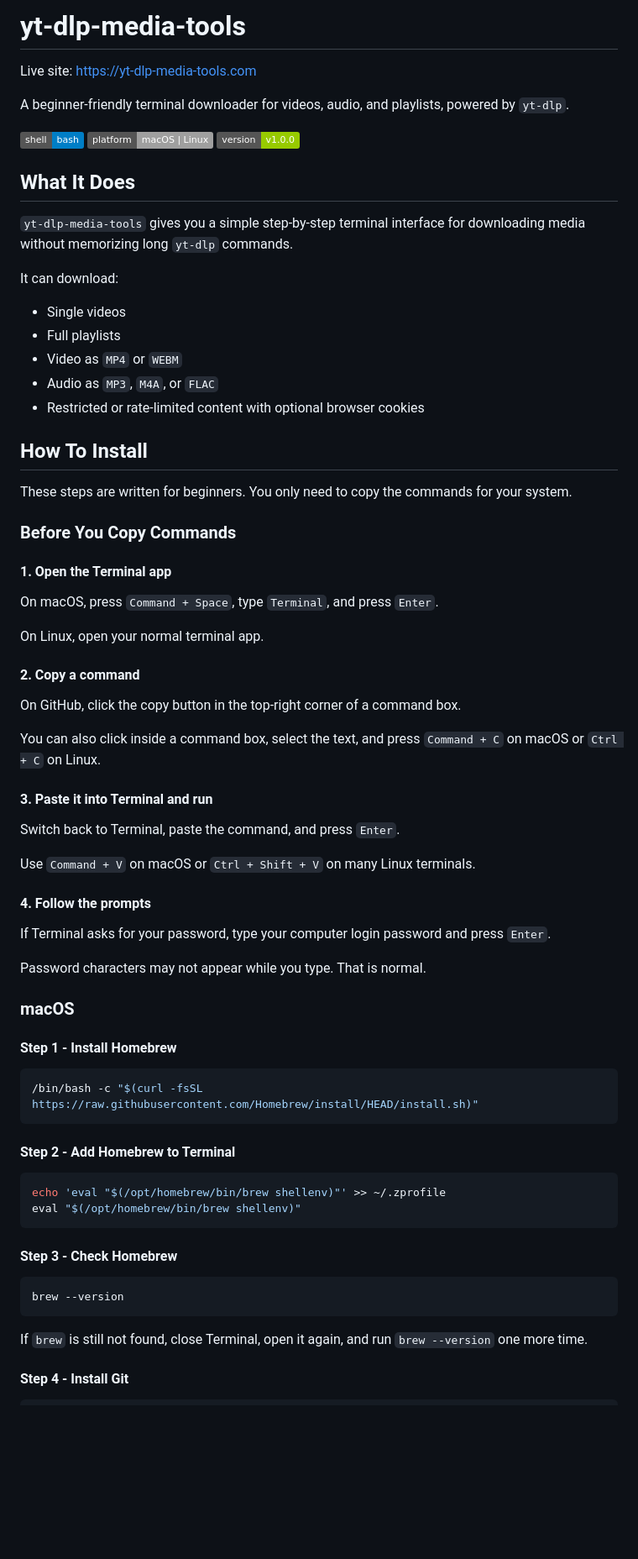
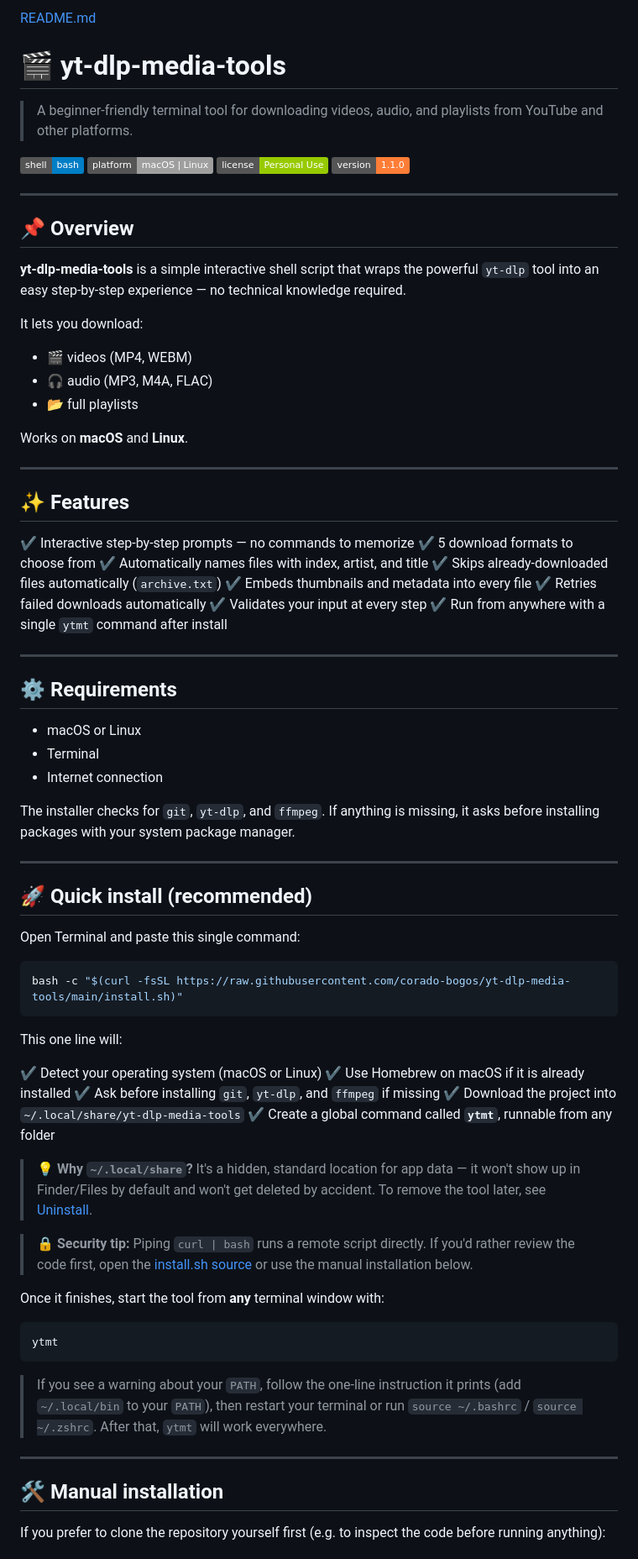
Before and after one commit to corado-bogos/yt-dlp-media-tools, a Markdown page: README.md, the part around one of its changes. Shown at 84% size. Drawn GitHub-style; badges without logos; blank space fills up the shorter version.

````diff
--- a/README.md
+++ b/README.md
@@ -1,76 +1,80 @@
-# yt-dlp-media-tools
-Live site: https://yt-dlp-media-tools.com
+[README.md](https://github.com/user-attachments/files/28959666/README.md)
+# 🎬 yt-dlp-media-tools
 
-A beginner-friendly terminal downloader for videos, audio, and playlists, powered by `yt-dlp`.
+> A beginner-friendly terminal tool for downloading videos, audio, and playlists from YouTube and other platforms.
 
-![Shell](https://img.shields.io/badge/shell-bash-blue)
-![Platform](https://img.shields.io/badge/platform-macOS%20%7C%20Linux-lightgrey)
-![Version](https://img.shields.io/badge/version-v1.0.0-green)
+![Shell](https://img.shields.io/badge/shell-bash-blue) ![Platform](https://img.shields.io/badge/platform-macOS%20%7C%20Linux-lightgrey) ![License](https://img.shields.io/badge/license-Personal%20Use-green) ![Version](https://img.shields.io/badge/version-1.1.0-orange)
 
-## What It Does
+---
 
-`yt-dlp-media-tools` gives you a simple step-by-step terminal interface for downloading media without memorizing long `yt-dlp` commands.
+## 📌 Overview
 
-It can download:
+**yt-dlp-media-tools** is a simple interactive shell script that wraps the powerful `yt-dlp` tool into an easy step-by-step experience — no technical knowledge required.
 
-- Single videos
-- Full playlists
-- Video as `MP4` or `WEBM`
-- Audio as `MP3`, `M4A`, or `FLAC`
-- Restricted or rate-limited content with optional browser cookies
+It lets you download:
 
-## How To Install
+- 🎬 videos (MP4, WEBM)
+- 🎧 audio (MP3, M4A, FLAC)
+- 📂 full playlists
 
-These steps are written for beginners. You only need to copy the commands for your system.
+Works on **macOS** and **Linux**.
 
-### Before You Copy Commands
+---
 
-#### 1. Open the Terminal app
+## ✨ Features
 
-On macOS, press `Command + Space`, type `Terminal`, and press `Enter`.
+✔ Interactive step-by-step prompts — no commands to memorize
+✔ 5 download formats to choose from
+✔ Automatically names files with index, artist, and title
+✔ Skips already-downloaded files automatically (`archive.txt`)
+✔ Embeds thumbnails and metadata into every file
+✔ Retries failed downloads automatically
+✔ Validates your input at every step
+✔ Run from anywhere with a single `ytmt` command after install
 
-On Linux, open your normal terminal app.
+---
 
-#### 2. Copy a command
+## ⚙️ Requirements
 
-On GitHub, click the copy button in the top-right corner of a command box.
+- macOS or Linux
+- Terminal
+- Internet connection
 
-You can also click inside a command box, select the text, and press `Command + C` on macOS or `Ctrl + C` on Linux.
+The installer checks for `git`, `yt-dlp`, and `ffmpeg`. If anything is missing, it asks before installing packages with your system package manager.
 
-#### 3. Paste it into Terminal and run
+---
 
-Switch back to Terminal, paste the command, and press `Enter`.
+## 🚀 Quick install (recommended)
 
-Use `Command + V` on macOS or `Ctrl + Shift + V` on many Linux terminals.
-
-#### 4. Follow the prompts
-
-If Terminal asks for your password, type your computer login password and press `Enter`.
-
-Password characters may not appear while you type. That is normal.
-
-### macOS
-
-#### Step 1 - Install Homebrew
+Open Terminal and paste this single command:
 
 ```bash
-/bin/bash -c "$(curl -fsSL https://raw.githubusercontent.com/Homebrew/install/HEAD/install.sh)"
+bash -c "$(curl -fsSL https://raw.githubusercontent.com/corado-bogos/yt-dlp-media-tools/main/install.sh)"
 ```
 
-#### Step 2 - Add Homebrew to Terminal
+This one line will:
+
+✔ Detect your operating system (macOS or Linux)
+✔ Use Homebrew on macOS if it is already installed
+✔ Ask before installing `git`, `yt-dlp`, and `ffmpeg` if missing
+✔ Download the project into `~/.local/share/yt-dlp-media-tools`
+✔ Create a global command called **`ytmt`**, runnable from any folder
+
+> 💡 **Why `~/.local/share`?** It's a hidden, standard location for app data — it won't show up in Finder/Files by default and won't get deleted by accident. To remove the tool later, see [Uninstall](#️-uninstall).
+
+> 🔒 **Security tip:** Piping `curl | bash` runs a remote script directly. If you'd rather review the code first, open the [install.sh source](https://github.com/corado-bogos/yt-dlp-media-tools/blob/main/install.sh) or use the manual installation below.
+
+Once it finishes, start the tool from **any** terminal window with:
 
 ```bash
-echo 'eval "$(/opt/homebrew/bin/brew shellenv)"' >> ~/.zprofile
-eval "$(/opt/homebrew/bin/brew shellenv)"
+ytmt
 ```
 
-#### Step 3 - Check Homebrew
+> If you see a warning about your `PATH`, follow the one-line instruction it prints (add `~/.local/bin` to your `PATH`), then restart your terminal or run `source ~/.bashrc` / `source ~/.zshrc`. After that, `ytmt` will work everywhere.
 
-```bash
-brew --version
-```
+---
 
-If `brew` is still not found, close Terminal, open it again, and run `brew --version` one more time.
+## 🛠️ Manual installation
 
-#### Step 4 - Install Git
+If you prefer to clone the repository yourself first (e.g. to inspect the code before running anything):
 
````
Also changed, not shown: other parts of README.md (+145 -162 lines).
